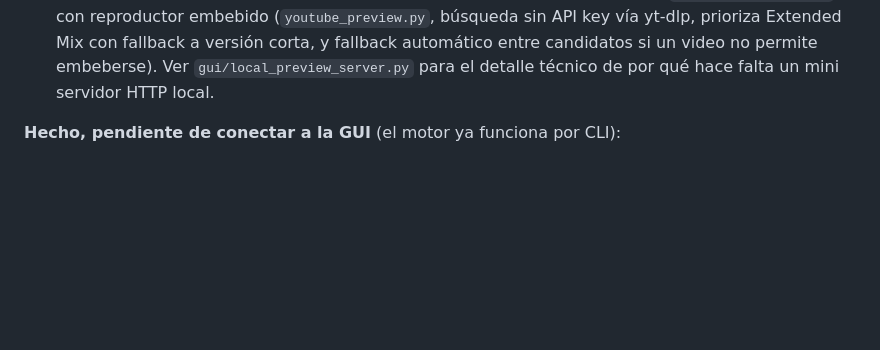
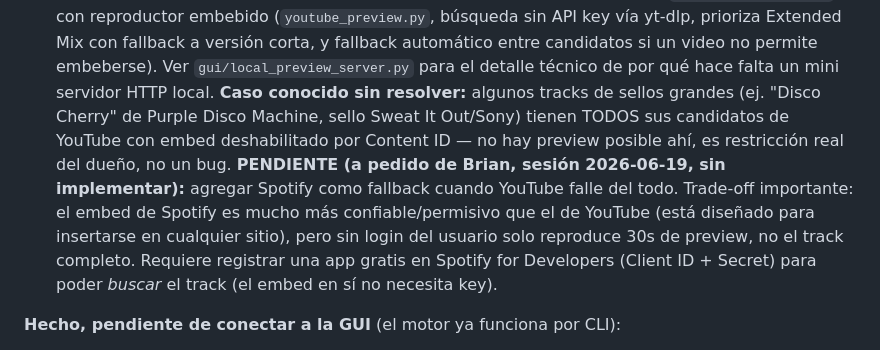
Before and after one commit to Brian-Vanlerberghe414/asistente-biblioteca-dj, a Markdown page: CLAUDE.md, the part around the change. Rendered like a GitHub page; blank space fills up the shorter version.

Commit message:
Roadmap: anotar caso conocido de embed restringido (Disco Cherry) y fallback a Spotify pendiente

```diff
--- a/CLAUDE.md
+++ b/CLAUDE.md
@@ -261,6 +261,17 @@ Confiable, PENDIENTE de diseñar a fondo, decidido en sesión 2026-06-19):**
   versión corta, y fallback automático entre candidatos si un video no
   permite embeberse). Ver `gui/local_preview_server.py` para el detalle
   técnico de por qué hace falta un mini servidor HTTP local.
+  **Caso conocido sin resolver:** algunos tracks de sellos grandes (ej.
+  "Disco Cherry" de Purple Disco Machine, sello Sweat It Out/Sony) tienen
+  TODOS sus candidatos de YouTube con embed deshabilitado por Content ID —
+  no hay preview posible ahí, es restricción real del dueño, no un bug.
+  **PENDIENTE (a pedido de Brian, sesión 2026-06-19, sin implementar):**
+  agregar Spotify como fallback cuando YouTube falle del todo. Trade-off
+  importante: el embed de Spotify es mucho más confiable/permisivo que el de
+  YouTube (está diseñado para insertarse en cualquier sitio), pero sin login
+  del usuario solo reproduce 30s de preview, no el track completo. Requiere
+  registrar una app gratis en Spotify for Developers (Client ID + Secret)
+  para poder *buscar* el track (el embed en sí no necesita key).
 
 **Hecho, pendiente de conectar a la GUI** (el motor ya funciona por CLI):
 - **Importador de Serato** — parser binario (`serato_db.py`) y comando
```
